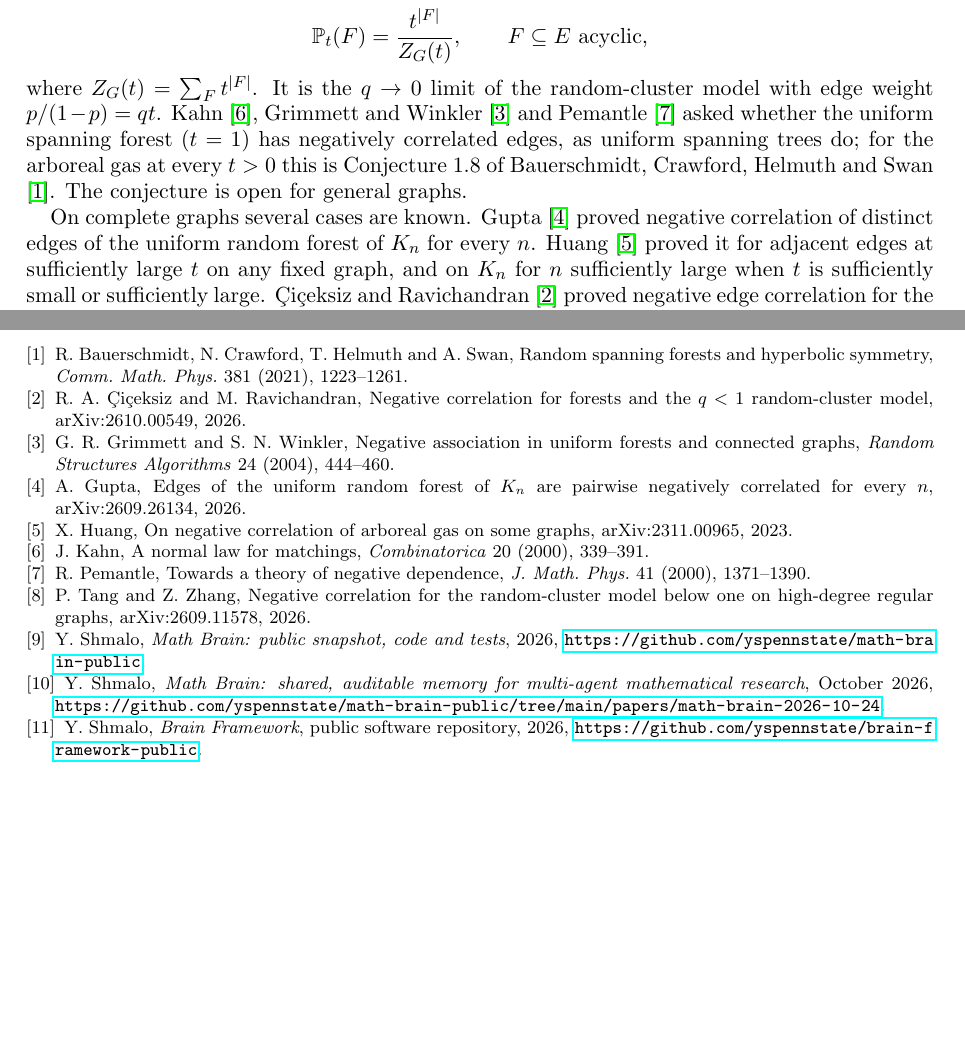
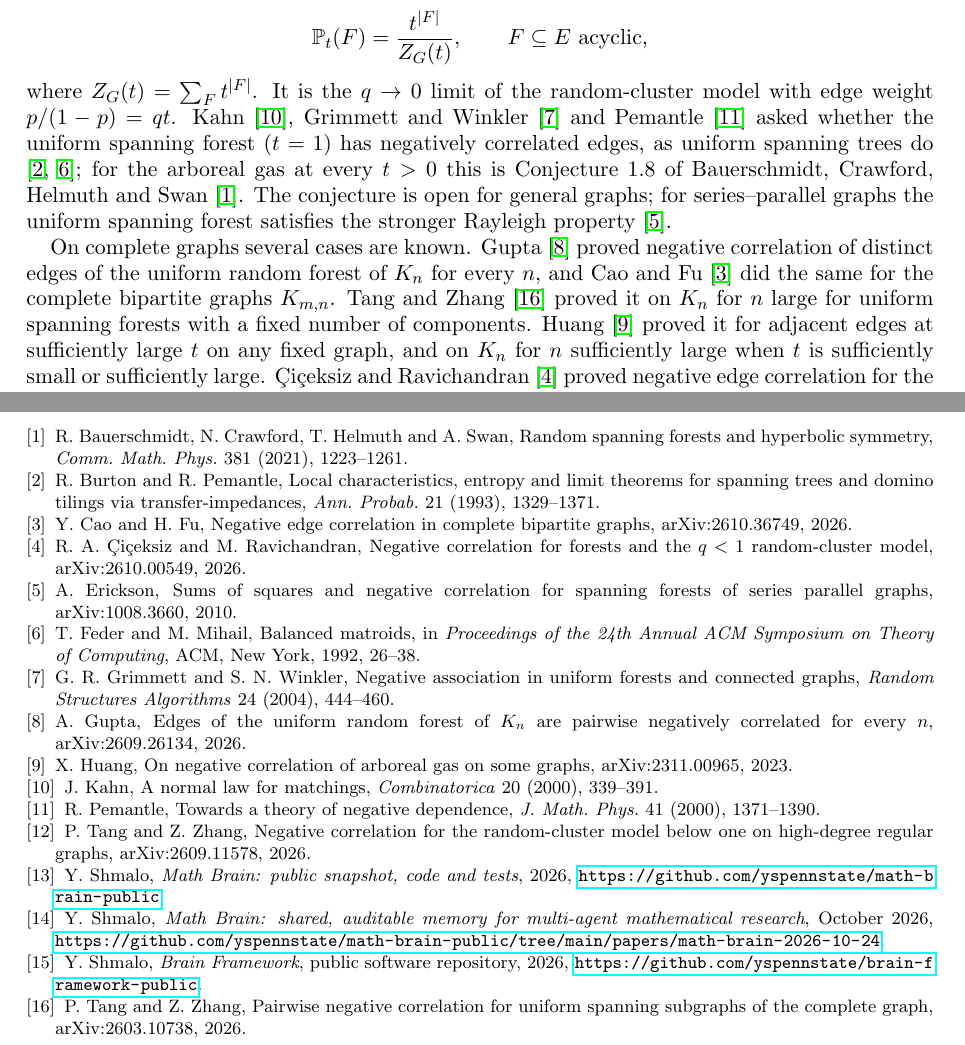
Before and after one commit to yspennstate/kn-forest-negative-correlation, a LaTeX paper (paper/forests_kn.tex): two parts of pages 1 and 7 of 7, joined at a grey line, cut so that both start at the same text, the shorter picture padded with empty space. Compiled offline with pdfLaTeX.

Commit message:
add references
Co-Authored-By: Claude Opus 5.5 <noreply@anthropic.com>

```diff
--- a/paper/forests_kn.tex
+++ b/paper/forests_kn.tex
@@ -44,12 +44,12 @@ spanning forest measure) on $G$ is the probability measure
 where $Z_G(t)=\sum_F t^{|F|}$. It is the $q\to0$ limit of the random-cluster model with
 edge weight $p/(1-p)=qt$. Kahn \cite{Kahn}, Grimmett and Winkler \cite{GW} and
 Pemantle \cite{Pemantle} asked whether the uniform spanning forest ($t=1$) has
-negatively correlated edges, as uniform spanning trees do; for the arboreal gas at every
+negatively correlated edges, as uniform spanning trees do \cite{BP,FM}; for the arboreal gas at every
 $t>0$ this is Conjecture~1.8 of Bauerschmidt, Crawford, Helmuth and Swan \cite{BCHS}.
-The conjecture is open for general graphs.
+The conjecture is open for general graphs; for series--parallel graphs the uniform spanning forest satisfies the stronger Rayleigh property \cite{Erickson}.
 
 On complete graphs several cases are known. Gupta \cite{Gupta} proved negative
-correlation of distinct edges of the uniform random forest of $K_n$ for every $n$.
+correlation of distinct edges of the uniform random forest of $K_n$ for every $n$, and Cao and Fu \cite{CF} did the same for the complete bipartite graphs $K_{m,n}$. Tang and Zhang \cite{TZ2} proved it on $K_n$ for $n$ large for uniform spanning forests with a fixed number of components.
 Huang \cite{Huang} proved it for adjacent edges at sufficiently large $t$ on any fixed
 graph, and on $K_n$ for $n$ sufficiently large when $t$ is sufficiently small or
 sufficiently large. \c{C}i\c{c}eksiz and Ravichandran \cite{CR} proved negative edge
@@ -434,10 +434,23 @@ The paper is part of the Math Brain project, whose public repository is \url{htt
 R.~Bauerschmidt, N.~Crawford, T.~Helmuth and A.~Swan, Random spanning forests and
 hyperbolic symmetry, \emph{Comm. Math. Phys.} 381 (2021), 1223--1261.
 
+\bibitem{BP}
+R.~Burton and R.~Pemantle, Local characteristics, entropy and limit theorems for
+spanning trees and domino tilings via transfer-impedances, \emph{Ann. Probab.} 21
+(1993), 1329--1371.
+\bibitem{CF}
+Y.~Cao and H.~Fu, Negative edge correlation in complete bipartite graphs,
+arXiv:2610.36749, 2026.
 \bibitem{CR}
 R.~A.~\c{C}i\c{c}eksiz and M.~Ravichandran, Negative correlation for forests and the
 $q<1$ random-cluster model, arXiv:2610.00549, 2026.
 
+\bibitem{Erickson}
+A.~Erickson, Sums of squares and negative correlation for spanning forests of series
+parallel graphs, arXiv:1008.3660, 2010.
+\bibitem{FM}
+T.~Feder and M.~Mihail, Balanced matroids, in \emph{Proceedings of the 24th Annual ACM
+Symposium on Theory of Computing}, ACM, New York, 1992, 26--38.
 \bibitem{GW}
 G.~R.~Grimmett and S.~N.~Winkler, Negative association in uniform forests and connected
 graphs, \emph{Random Structures Algorithms} 24 (2004), 444--460.
@@ -466,6 +479,9 @@ high-degree regular graphs, arXiv:2609.11578, 2026.
 
 \bibitem{BrainFramework} Y.~Shmalo, \emph{Brain Framework}, public software repository, 2026, \url{https://github.com/yspennstate/brain-framework-public}.
 
+\bibitem{TZ2}
+P.~Tang and Z.~Zhang, Pairwise negative correlation for uniform spanning subgraphs of
+the complete graph, arXiv:2603.10738, 2026.
 \end{thebibliography}
 
 \end{document}
```
Also changed, not shown: paper/forests_kn.pdf.
